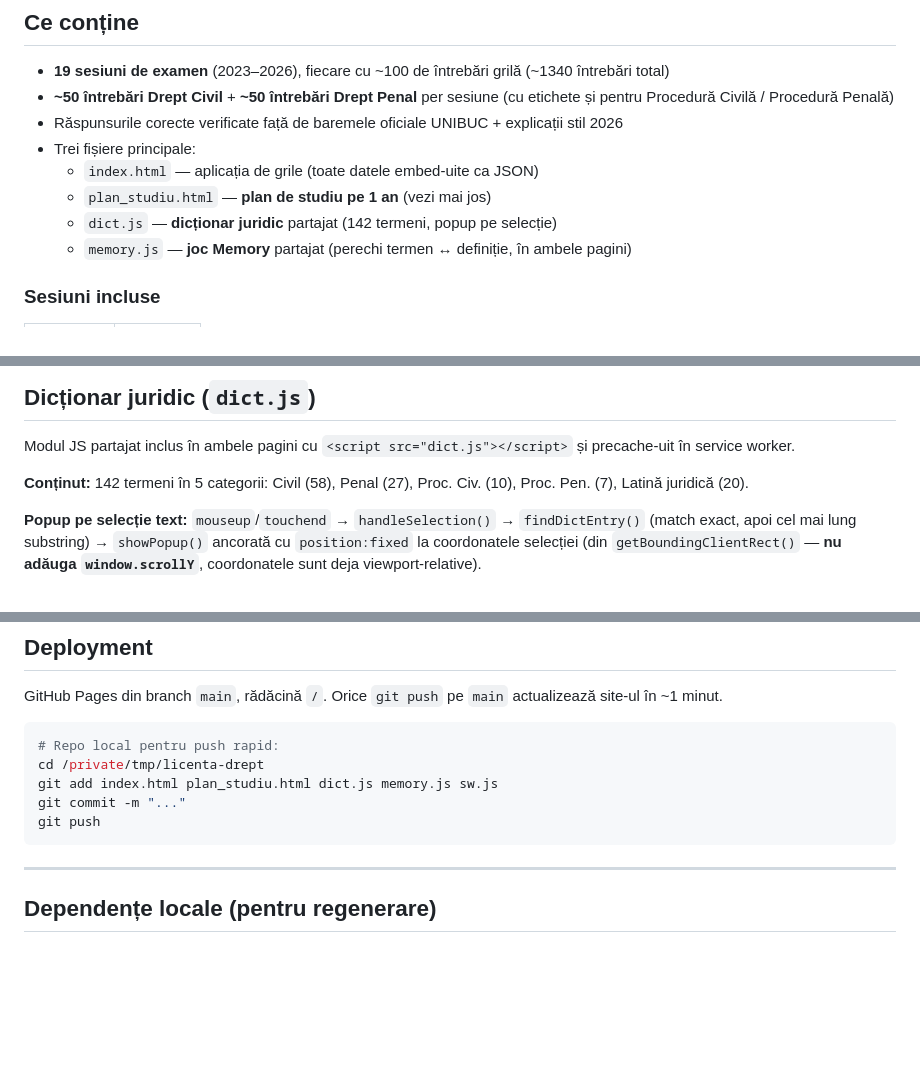
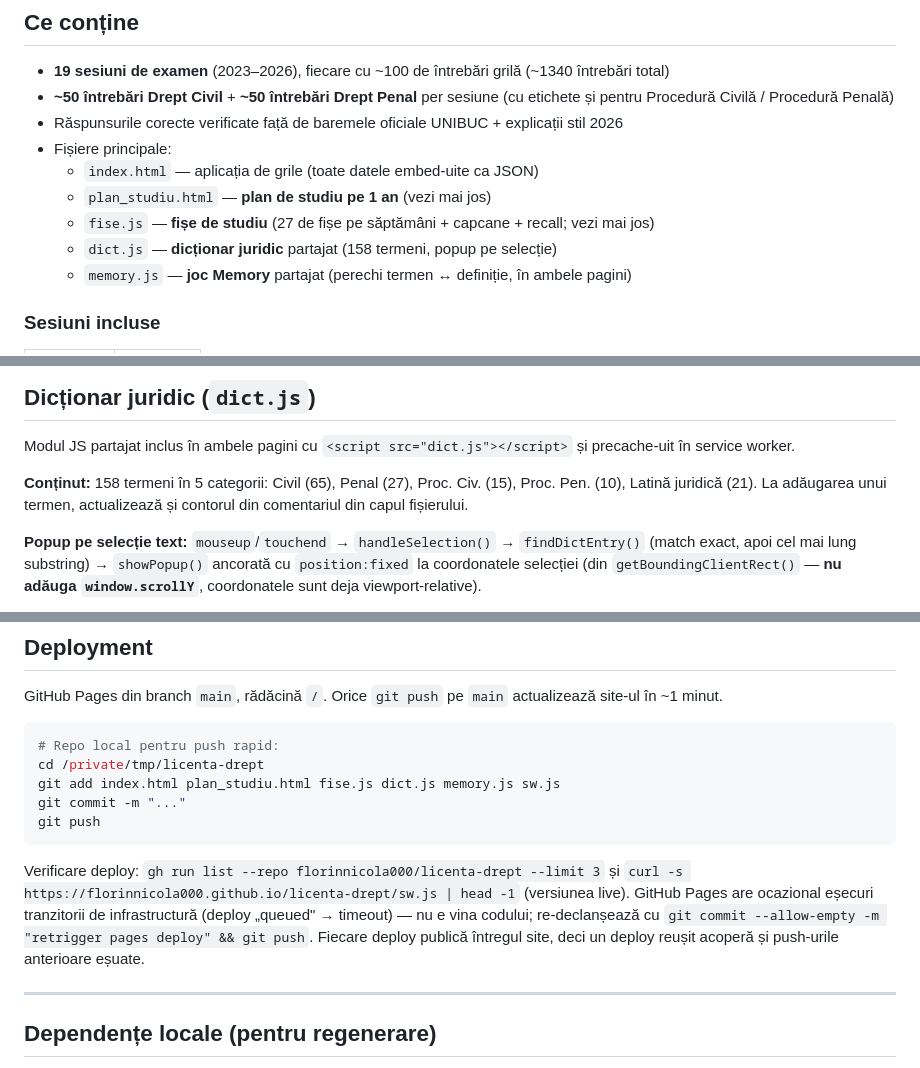
Before and after one commit to florinnicola000/licenta-drept, a Markdown page: CLAUDE.md, 3 parts joined by grey strips. GitHub-like rendering; blank space fills up the shorter version.

````diff
--- a/CLAUDE.md
+++ b/CLAUDE.md
@@ -12,10 +12,11 @@ Aplicație web de pregătire pentru examenul de licență la Facultatea de Drept
 - **19 sesiuni de examen** (2023–2026), fiecare cu ~100 de întrebări grilă (~1340 întrebări total)
 - **~50 întrebări Drept Civil** + **~50 întrebări Drept Penal** per sesiune (cu etichete și pentru Procedură Civilă / Procedură Penală)
 - Răspunsurile corecte verificate față de baremele oficiale UNIBUC + explicații stil 2026
-- Trei fișiere principale:
+- Fișiere principale:
   - `index.html` — aplicația de grile (toate datele embed-uite ca JSON)
   - `plan_studiu.html` — **plan de studiu pe 1 an** (vezi mai jos)
-  - `dict.js` — **dicționar juridic** partajat (142 termeni, popup pe selecție)
+  - `fise.js` — **fișe de studiu** (27 de fișe pe săptămâni + capcane + recall; vezi mai jos)
+  - `dict.js` — **dicționar juridic** partajat (158 termeni, popup pe selecție)
   - `memory.js` — **joc Memory** partajat (perechi termen ↔ definiție, în ambele pagini)
 
 ### Sesiuni incluse
@@ -38,7 +39,7 @@ Materiile (`MAT` în HTML): `civ` (Drept civil), `pciv` (Procedură civilă), `p
 
 Modul JS partajat inclus în ambele pagini cu `<script src="dict.js"></script>` și precache-uit în service worker.
 
-**Conținut:** 142 termeni în 5 categorii: Civil (58), Penal (27), Proc. Civ. (10), Proc. Pen. (7), Latină juridică (20).
+**Conținut:** 158 termeni în 5 categorii: Civil (65), Penal (27), Proc. Civ. (15), Proc. Pen. (10), Latină juridică (21). La adăugarea unui termen, actualizează și contorul din comentariul din capul fișierului.
 
 **Popup pe selecție text:** `mouseup`/`touchend` → `handleSelection()` → `findDictEntry()` (match exact, apoi cel mai lung substring) → `showPopup()` ancorată cu `position:fixed` la coordonatele selecției (din `getBoundingClientRect()` — **nu adăuga `window.scrollY`**, coordonatele sunt deja viewport-relative).
 
@@ -258,10 +283,12 @@ Orice `git push` pe `main` actualizează site-ul în ~1 minut.
 ```bash
 # Repo local pentru push rapid:
 cd /private/tmp/licenta-drept
-git add index.html plan_studiu.html dict.js memory.js sw.js
+git add index.html plan_studiu.html fise.js dict.js memory.js sw.js
 git commit -m "..."
 git push
 ```
+
+Verificare deploy: `gh run list --repo florinnicola000/licenta-drept --limit 3` și `curl -s https://florinnicola000.github.io/licenta-drept/sw.js | head -1` (versiunea live). GitHub Pages are ocazional eșecuri tranzitorii de infrastructură (deploy „queued" → timeout) — nu e vina codului; re-declanșează cu `git commit --allow-empty -m "retrigger pages deploy" && git push`. Fiecare deploy publică întregul site, deci un deploy reușit acoperă și push-urile anterioare eșuate.
 
 ---
 
````
Also changed, not shown: other parts of CLAUDE.md (+28 -4 lines).
